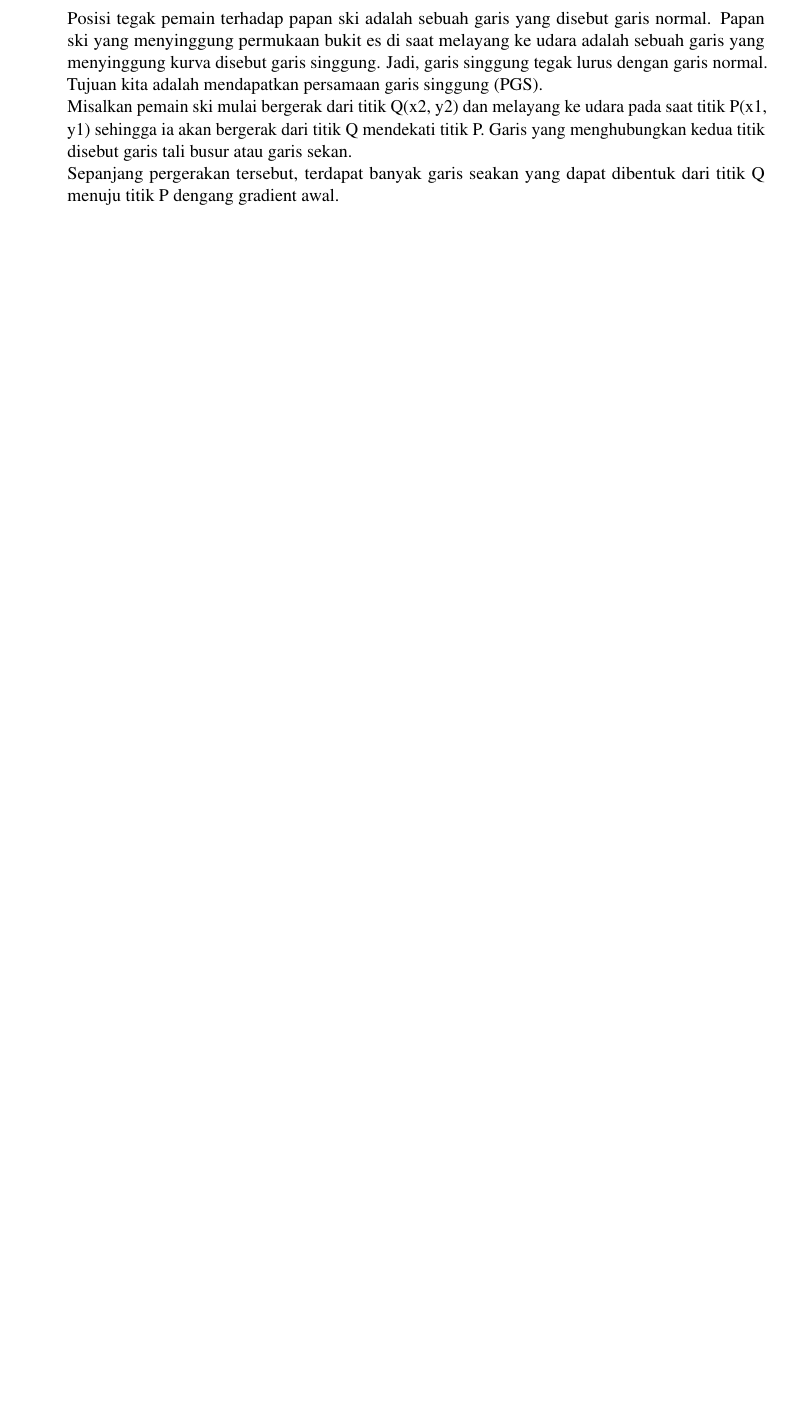
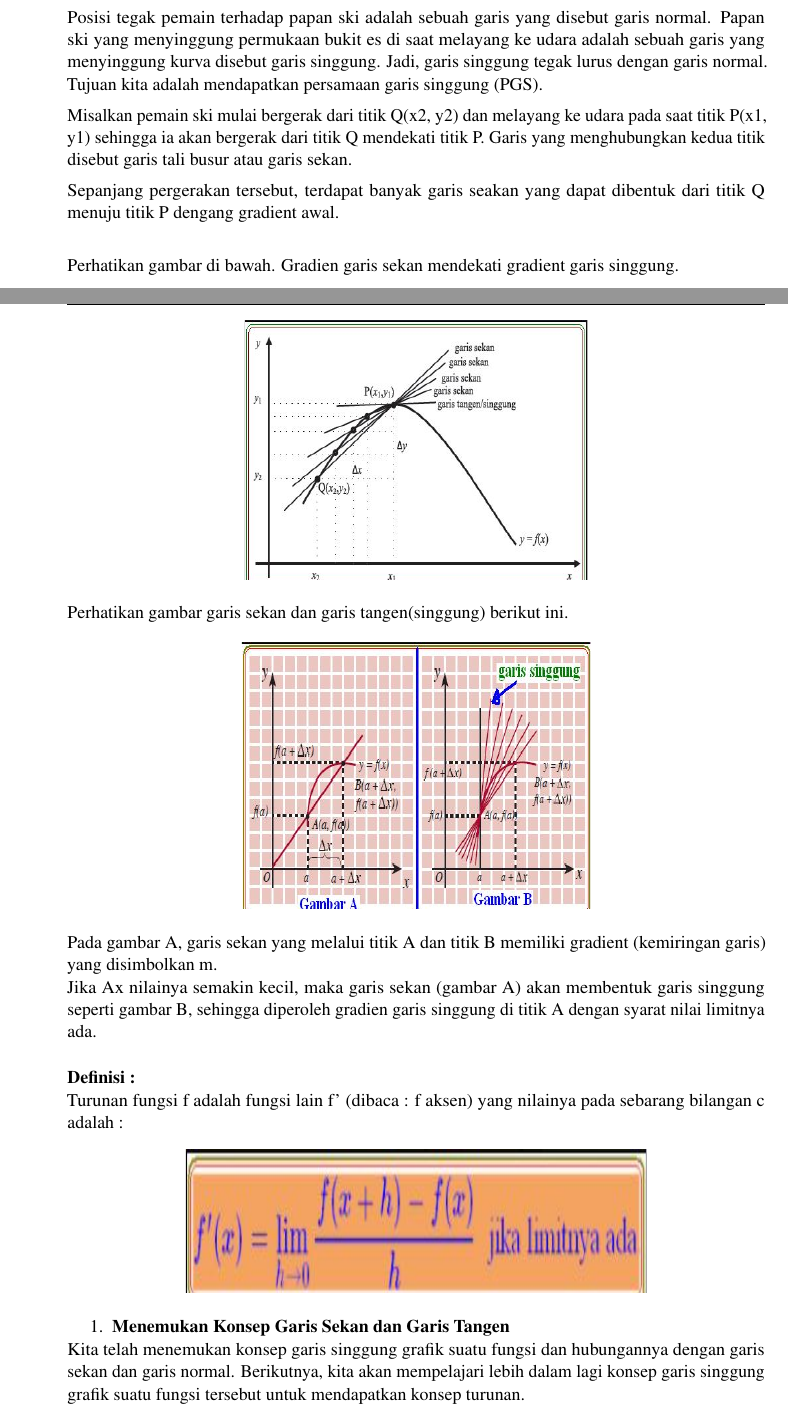
Before and after one commit to saungit/SMA-XI, a LaTeX book (main.tex): part of page 46 of 60 before the commit and two parts of pages 46 and 47 of 62 after it, the two joined at a grey line, cut so that both start at the same text, the shorter picture padded with empty space. Compiled offline with pdfLaTeX.

Commit message:
Turunan (Lanjutan)

```diff
--- a/main.tex
+++ b/main.tex
@@ -1207,3 +1207,44 @@ Misalkan pemain ski mulai bergerak dari titik Q(x2, y2) dan melayang ke udara pa
 \noindent
 Sepanjang pergerakan tersebut, terdapat banyak garis seakan yang dapat dibentuk dari titik Q menuju titik P dengang gradient awal.\\
 
+\noindent
+Perhatikan gambar di bawah. Gradien garis sekan mendekati gradient garis singgung.
+
+\noindent
+\begin{center}
+\noindent \includegraphics*[width=2.90in, height=2.19in, keepaspectratio=false, trim=0.00in 0.11in 0.00in 0.00in]{Pictures/TurunanFungsi3.JPG}\\
+\end{center}
+
+\noindent
+Perhatikan gambar garis sekan dan garis tangen(singgung) berikut ini.
+
+\noindent
+\begin{center}
+\noindent \includegraphics*[width=2.95in, height=2.25in, keepaspectratio=false, trim=0.00in 0.11in 0.00in 0.00in]{Pictures/TurunanFungsi4.JPG}
+\end{center}
+
+\noindent
+Pada gambar A, garis sekan yang melalui titik A dan titik B memiliki gradient (kemiringan garis) yang disimbolkan m.
+
+\noindent
+Jika Ax nilainya semakin kecil, maka garis sekan (gambar A) akan membentuk garis singgung seperti gambar B, sehingga diperoleh gradien garis singgung di titik A dengan syarat nilai limitnya ada.\\
+
+
+\noindent
+\textbf{Definisi :}
+
+\noindent
+Turunan fungsi f adalah fungsi lain f’ (dibaca : f aksen)  yang nilainya pada sebarang bilangan c adalah :
+
+\noindent
+\begin{center}
+\noindent \includegraphics*[width=3.90in, height=1.21in, keepaspectratio=false, trim=0.00in 0.11in 0.00in 0.00in]{Pictures/TurunanFungsi5.JPG}
+\end{center}
+
+\noindent
+\begin{enumerate}
+\item \textbf{Menemukan Konsep Garis Sekan dan Garis Tangen}
+\end{enumerate}
+
+\noindent
+Kita telah menemukan konsep garis singgung grafik suatu fungsi dan hubungannya dengan garis sekan dan garis normal. Berikutnya, kita akan mempelajari lebih dalam lagi konsep garis singgung grafik suatu fungsi tersebut untuk mendapatkan konsep turunan.\\
```
Also changed, not shown: Pictures/TurunanFungsi3.JPG (added), Pictures/TurunanFungsi4.JPG (added), Pictures/TurunanFungsi5.JPG (added), Pictures/TurunanFungsi6.JPG (added), main.pdf, main.tex (32 more changed lines).
